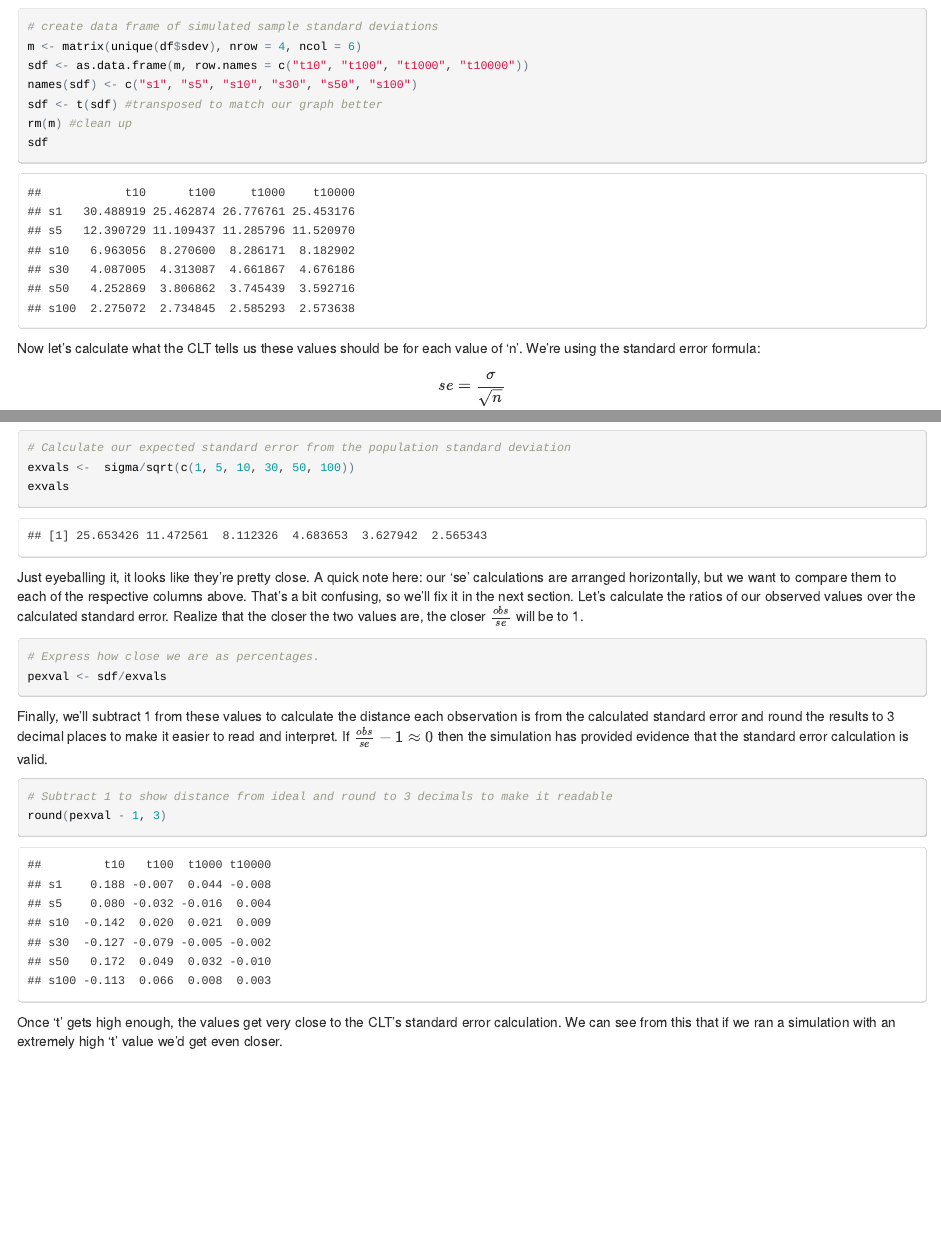
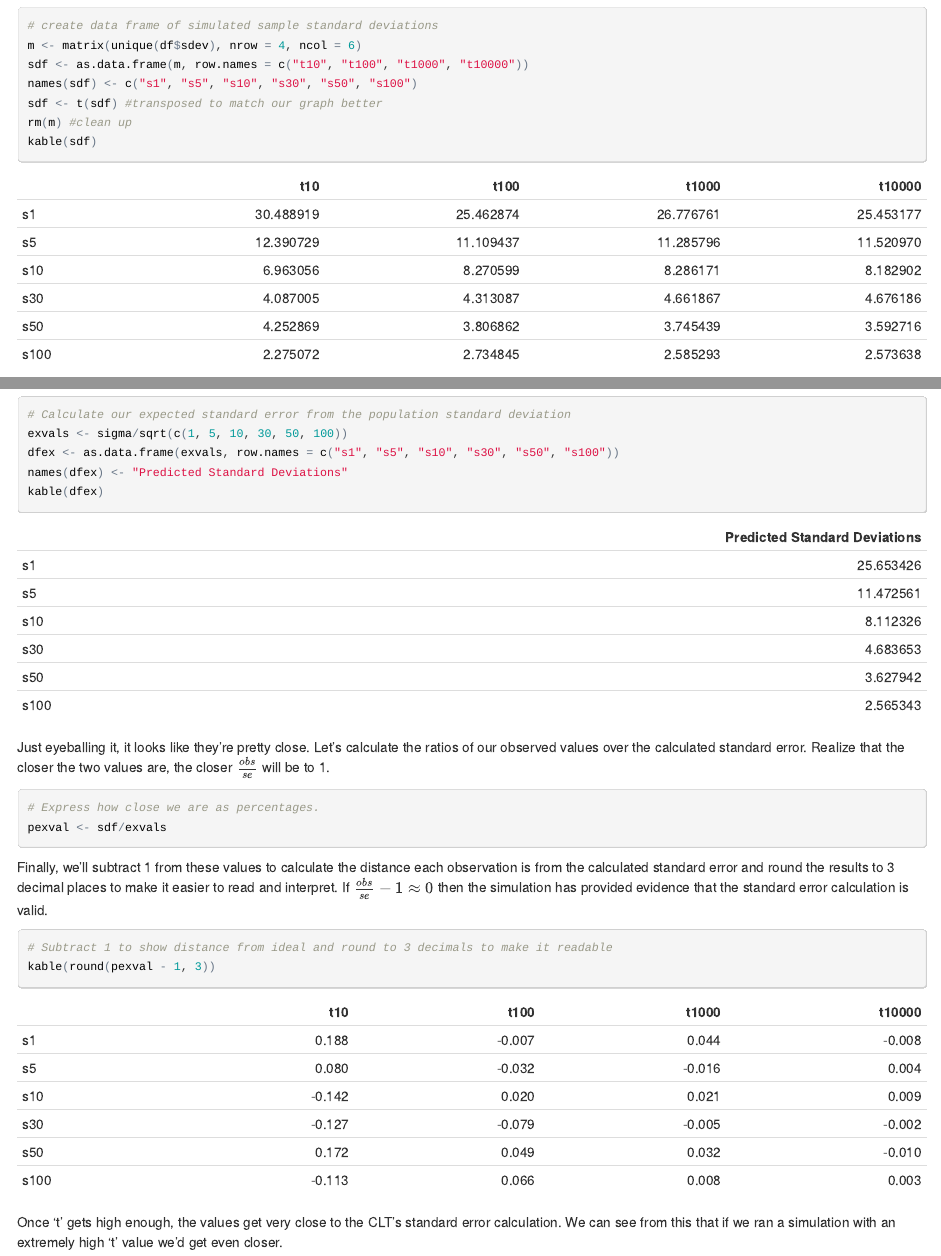
Before and after one commit to JCPistell/CLT-Simulation, an R Markdown document (CLT_mkdown.Rmd): the page in a window 1100 px wide, from 4530 px down before the commit and from 4470 px down after it, so that both start at the same text, and a second part further down, joined at a grey line. The pictures show the output file CLT_mkdown.html that the author committed with the source, opened offline.

Commit message:
reformatted tables

````diff
--- a/CLT_mkdown.Rmd
+++ b/CLT_mkdown.Rmd
@@ -2,7 +2,9 @@
 title: "Understanding the Central Limit Theorem With Simulation"
 author: "Colin Pistell"
 date: "Friday, November 14, 2014"
-output: html_document
+output:
+  pdf_document: default
+  html_document: default
 ---
 
 ###Introduction:
@@ -120,7 +123,7 @@ sdf <- as.data.frame(m, row.names = c("t10", "t100", "t1000", "t10000"))
 names(sdf) <- c("s1", "s5", "s10", "s30", "s50", "s100")
 sdf <- t(sdf) #transposed to match our graph better
 rm(m) #clean up
-sdf
+kable(sdf)
 ```
 
 Now let's calculate what the CLT tells us these values should be for each value of 'n'. We're using the standard error formula:
@@ -131,11 +134,13 @@ $$
 
 ```{r}
 # Calculate our expected standard error from the population standard deviation
-exvals <-  sigma/sqrt(c(1, 5, 10, 30, 50, 100))
-exvals
+exvals <- sigma/sqrt(c(1, 5, 10, 30, 50, 100))
+dfex <- as.data.frame(exvals, row.names = c("s1", "s5", "s10", "s30", "s50", "s100"))
+names(dfex) <- "Predicted Standard Deviations"
+kable(dfex)
 ```
 
-Just eyeballing it, it looks like they're pretty close. A quick note here: our 'se' calculations are arranged horizontally, but we want to compare them to each of the respective columns above. That's a bit confusing, so we'll fix it in the next section. Let's calculate the ratios of our observed values over the calculated standard error. Realize that the closer the two values are, the closer $\frac{obs}{se}$ will be to 1.
+Just eyeballing it, it looks like they're pretty close. Let's calculate the ratios of our observed values over the calculated standard error. Realize that the closer the two values are, the closer $\frac{obs}{se}$ will be to 1.
 
 ```{r}
 # Express how close we are as percentages.
@@ -147,7 +152,7 @@ Finally, we'll subtract 1 from these values to calculate the distance each obser
 
 ```{r}
 # Subtract 1 to show distance from ideal and round to 3 decimals to make it readable
-round(pexval - 1, 3)
+kable(round(pexval - 1, 3))
 ```
 
 Once 't' gets high enough, the values get very close to the CLT's standard error calculation. We can see from this that if we ran a simulation with an extremely high 't' value we'd get even closer.
````
Also changed, not shown: CLT_mkdown.html, CLT_mkdown.tex (added), CLT_mkdown.Rmd (5 more changed lines).
